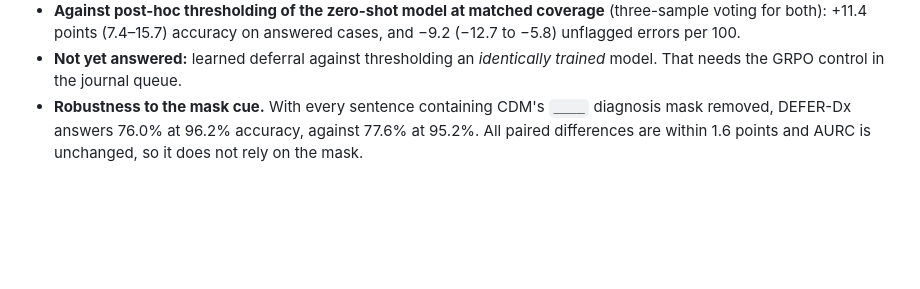
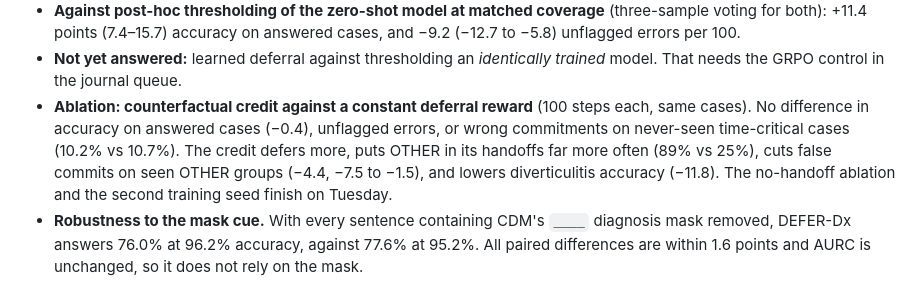
Before and after one commit to GIND123/Clinical-Agent-Stanford, a Markdown page: README.md, the part around the change. GitHub-like rendering; blank space fills up the shorter version.

```diff
--- a/README.md
+++ b/README.md
@@ -113,6 +113,7 @@ The plan itself (§6.4) says not to claim SOTA on LDTL's full-coverage metric; t
   - fewer tests: DEFER-Dx escalates early, so this run does not show the "investigate further" half of the mechanism.
 - **Against post-hoc thresholding of the zero-shot model at matched coverage** (three-sample voting for both): +11.4 points (7.4–15.7) accuracy on answered cases, and −9.2 (−12.7 to −5.8) unflagged errors per 100.
 - **Not yet answered:** learned deferral against thresholding an *identically trained* model. That needs the GRPO control in the journal queue.
+- **Ablation: counterfactual credit against a constant deferral reward** (100 steps each, same cases). No difference in accuracy on answered cases (−0.4), unflagged errors, or wrong commitments on never-seen time-critical cases (10.2% vs 10.7%). The credit defers more, puts OTHER in its handoffs far more often (89% vs 25%), cuts false commits on seen OTHER groups (−4.4, −7.5 to −1.5), and lowers diverticulitis accuracy (−11.8). The no-handoff ablation and the second training seed finish on Tuesday.
 - **Robustness to the mask cue.** With every sentence containing CDM's `____` diagnosis mask removed, DEFER-Dx answers 76.0% at 96.2% accuracy, against 77.6% at 95.2%. All paired differences are within 1.6 points and AURC is unchanged, so it does not rely on the mask.
 
 **The figures.** Every figure is below, in paper order. Vector PDFs for the manuscript, SVG and 300-dpi PNG are in [docs/figures/](docs/figures/).
```
Also changed, not shown: docs/PAPER.md (+16 -2 lines).
